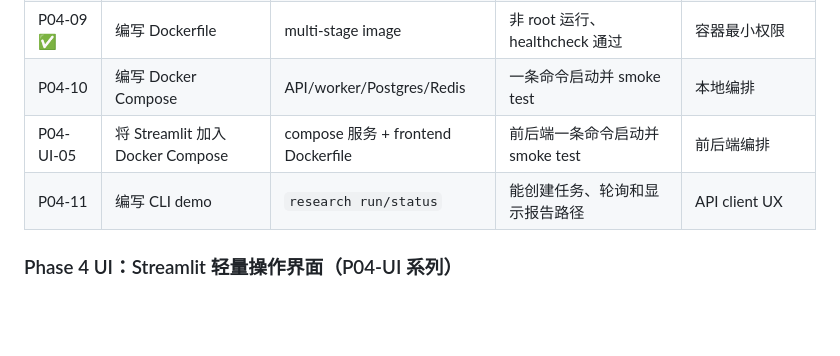
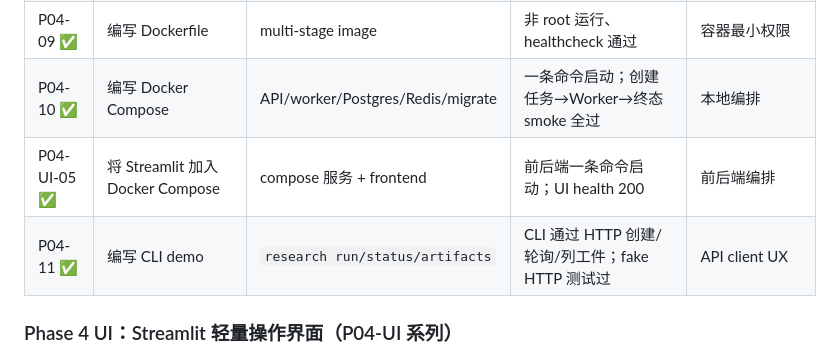
Before and after one commit to nerozew/invest-research-agent, a Markdown page: docs/05-DEVELOPMENT-ROADMAP.md, the part around the change. Rendered like a GitHub page; blank space fills up the shorter version.

```diff
--- a/docs/05-DEVELOPMENT-ROADMAP.md
+++ b/docs/05-DEVELOPMENT-ROADMAP.md
@@ -126,9 +126,9 @@ Cline 完成任务后必须停止，并给出：
 | P04-07 ✅ | Worker 调用 Flow | task adapter + tests | 状态从 pending 到终态 | 长任务边界 |
 | P04-08 ✅ | 实现取消标志和安全点 | endpoint + flow check | pending/running 取消行为正确 | 协作式取消 |
 | P04-09 ✅ | 编写 Dockerfile | multi-stage image | 非 root 运行、healthcheck 通过 | 容器最小权限 |
-| P04-10 | 编写 Docker Compose | API/worker/Postgres/Redis | 一条命令启动并 smoke test | 本地编排 |
-| P04-UI-05 | 将 Streamlit 加入 Docker Compose | compose 服务 + frontend Dockerfile | 前后端一条命令启动并 smoke test | 前后端编排 |
-| P04-11 | 编写 CLI demo | `research run/status` | 能创建任务、轮询和显示报告路径 | API client UX |
+| P04-10 ✅ | 编写 Docker Compose | API/worker/Postgres/Redis/migrate | 一条命令启动；创建任务→Worker→终态 smoke 全过 | 本地编排 |
+| P04-UI-05 ✅ | 将 Streamlit 加入 Docker Compose | compose 服务 + frontend | 前后端一条命令启动；UI health 200 | 前后端编排 |
+| P04-11 ✅ | 编写 CLI demo | `research run/status/artifacts` | CLI 通过 HTTP 创建/轮询/列工件；fake HTTP 测试过 | API client UX |
 
 ### Phase 4 UI：Streamlit 轻量操作界面（P04-UI 系列）
 
```
Also changed, not shown: docs/09-LEARNING-LOG.md (+53 -0 lines).
